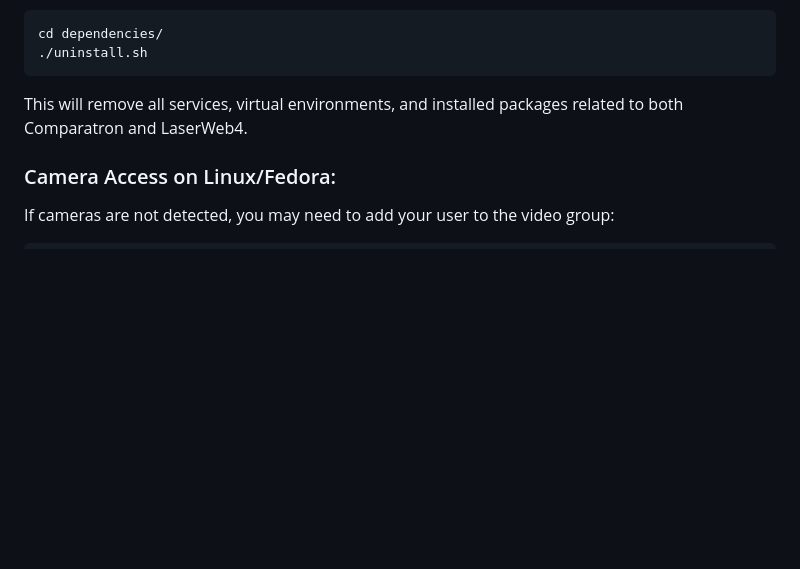
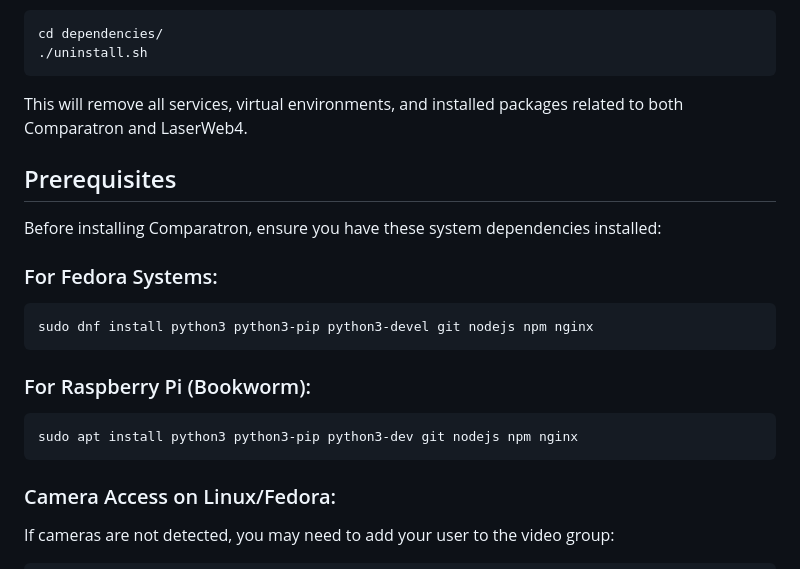
Before and after one commit to darkdrago74/theSmallComparator, a Markdown page: README.md, the part around the change. Drawn GitHub-style; blank space fills up the shorter version.

````diff
--- a/README.md
+++ b/README.md
@@ -64,6 +64,20 @@ cd dependencies/
 
 This will remove all services, virtual environments, and installed packages related to both Comparatron and LaserWeb4.
 
+## Prerequisites
+
+Before installing Comparatron, ensure you have these system dependencies installed:
+
+### For Fedora Systems:
+```bash
+sudo dnf install python3 python3-pip python3-devel git nodejs npm nginx
+```
+
+### For Raspberry Pi (Bookworm):
+```bash
+sudo apt install python3 python3-pip python3-dev git nodejs npm nginx
+```
+
 ### Camera Access on Linux/Fedora:
 If cameras are not detected, you may need to add your user to the video group:
 ```bash
````
